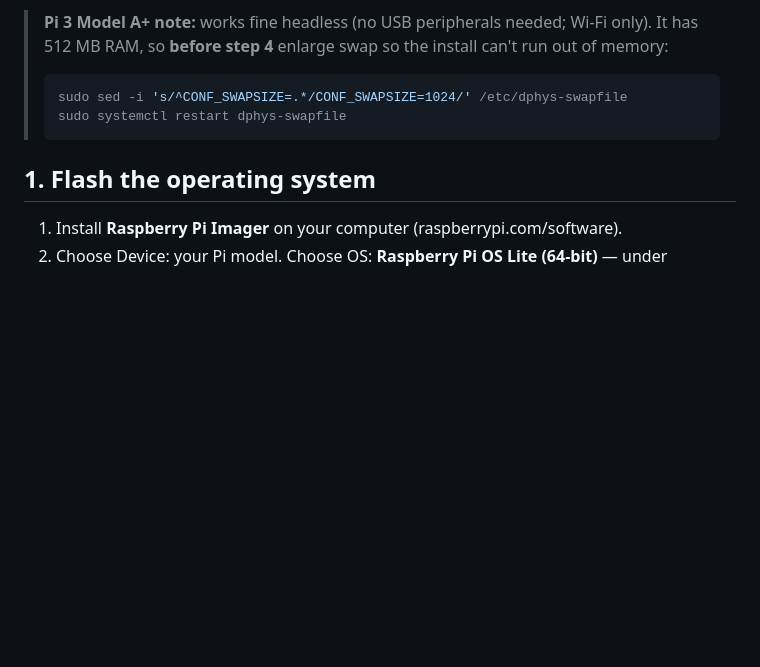
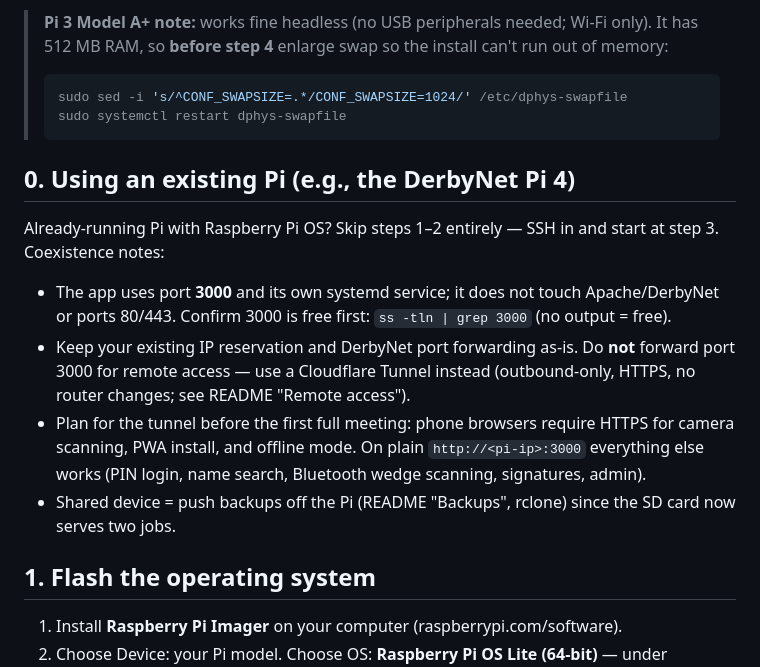
Before and after one commit to brymitch56/troop-checkin, a Markdown page: docs/08-pi-setup-guide.md, the part around the change. Drawn GitHub-style; blank space fills up the shorter version.

Commit message:
Pi guide: coexistence section for existing Pi (DerbyNet), HTTPS-features note

````diff
--- a/docs/08-pi-setup-guide.md
+++ b/docs/08-pi-setup-guide.md
@@ -10,6 +10,15 @@ Single-purpose guide: from an empty Raspberry Pi to the check-in app running at
 > sudo sed -i 's/^CONF_SWAPSIZE=.*/CONF_SWAPSIZE=1024/' /etc/dphys-swapfile
 > sudo systemctl restart dphys-swapfile
 > ```
+
+## 0. Using an existing Pi (e.g., the DerbyNet Pi 4)
+
+Already-running Pi with Raspberry Pi OS? Skip steps 1–2 entirely — SSH in and start at step 3. Coexistence notes:
+
+- The app uses port **3000** and its own systemd service; it does not touch Apache/DerbyNet or ports 80/443. Confirm 3000 is free first: `ss -tln | grep 3000` (no output = free).
+- Keep your existing IP reservation and DerbyNet port forwarding as-is. Do **not** forward port 3000 for remote access — use a Cloudflare Tunnel instead (outbound-only, HTTPS, no router changes; see README "Remote access").
+- Plan for the tunnel before the first full meeting: phone browsers require HTTPS for camera scanning, PWA install, and offline mode. On plain `http://<pi-ip>:3000` everything else works (PIN login, name search, Bluetooth wedge scanning, signatures, admin).
+- Shared device = push backups off the Pi (README "Backups", rclone) since the SD card now serves two jobs.
 
 ## 1. Flash the operating system
 
````
